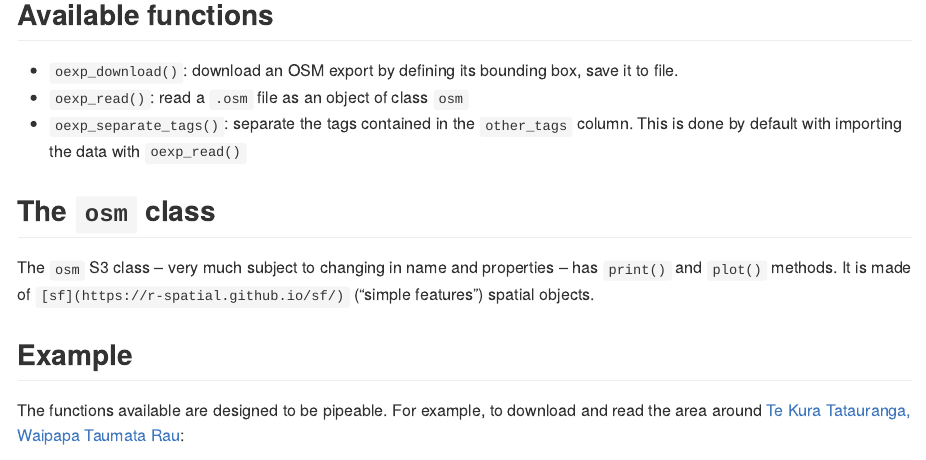
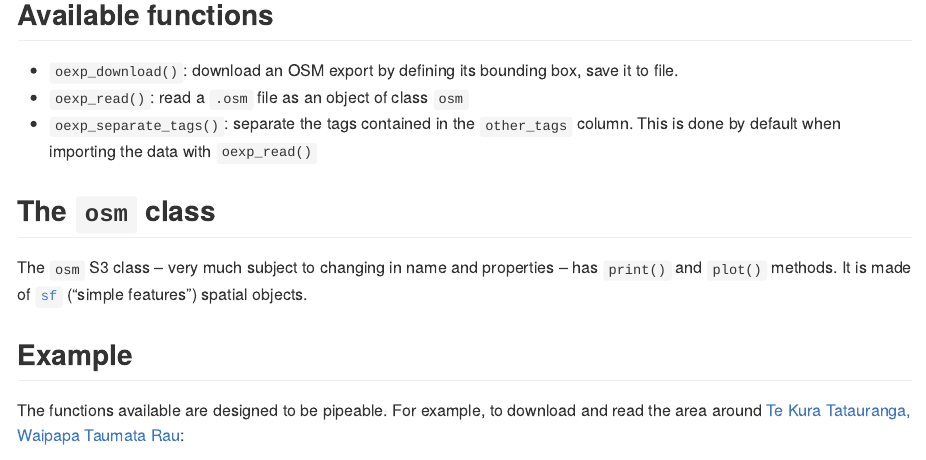
Before and after one commit to stragu/osmxml, an R Markdown document (README.Rmd): the page in a window 1100 px wide, from 460 px down. The pictures show the output file README.md that the author committed with the source, drawn offline in the style of GitHub; long lines of code are wrapped.

Commit message:
fix typos

```diff
--- a/README.Rmd
+++ b/README.Rmd
@@ -35,11 +35,11 @@ devtools::install_github("stragu/osmexport")
 
 * `oexp_download()`: download an OSM export by defining its bounding box, save it to file.
 * `oexp_read()`: read a `.osm` file as an object of class `osm`
-* `oexp_separate_tags()`: separate the tags contained in the `other_tags` column. This is done by default with importing the data with `oexp_read()`
+* `oexp_separate_tags()`: separate the tags contained in the `other_tags` column. This is done by default when importing the data with `oexp_read()`
 
 ## The `osm` class
 
-The `osm` S3 class – very much subject to changing in name and properties – has `print()` and `plot()` methods. It is made of `[sf](https://r-spatial.github.io/sf/)` ("simple features") spatial objects.
+The `osm` S3 class – very much subject to changing in name and properties – has `print()` and `plot()` methods. It is made of [`sf`](https://r-spatial.github.io/sf/) ("simple features") spatial objects.
 
 ## Example
 
```
Also changed, not shown: README.md.
